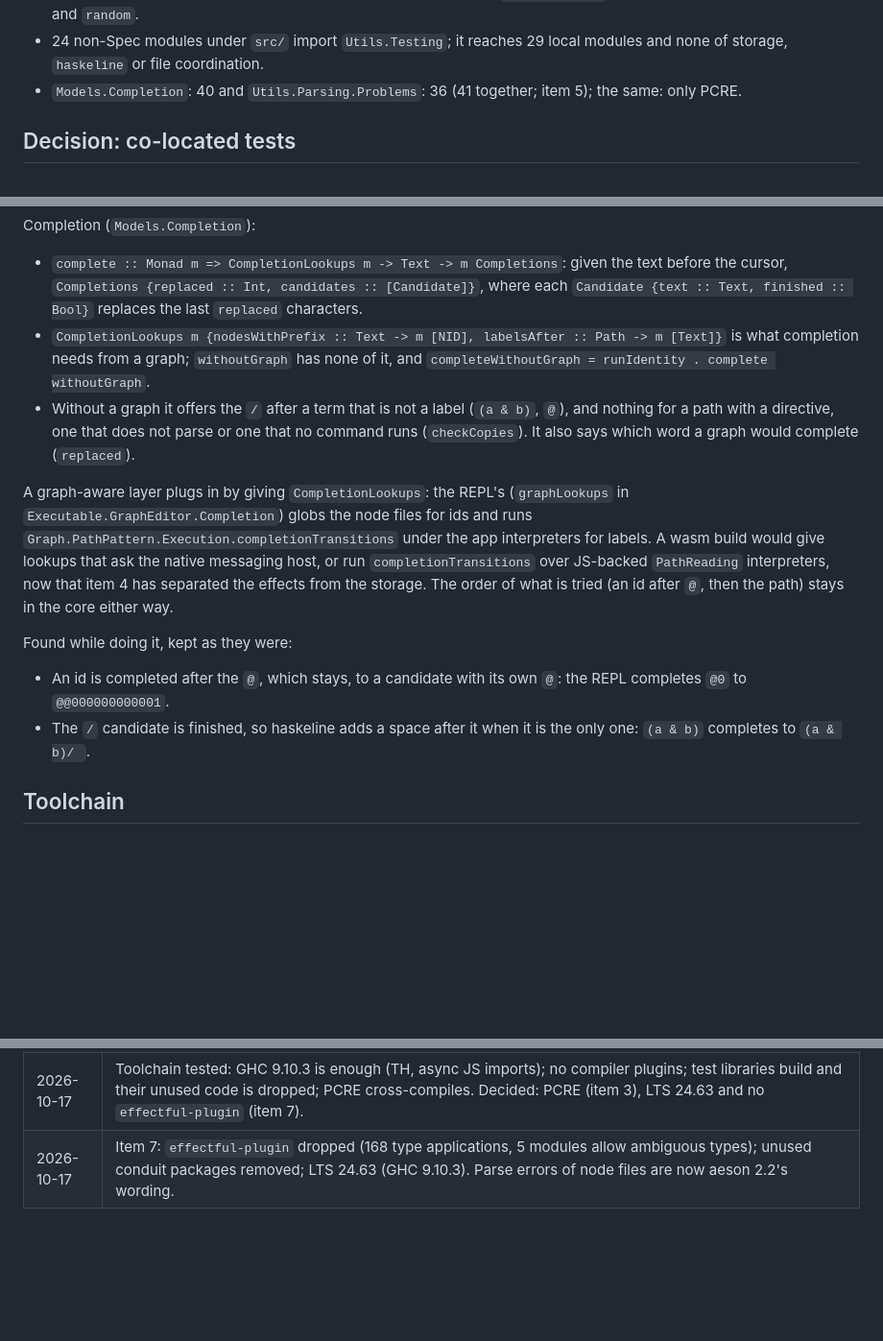
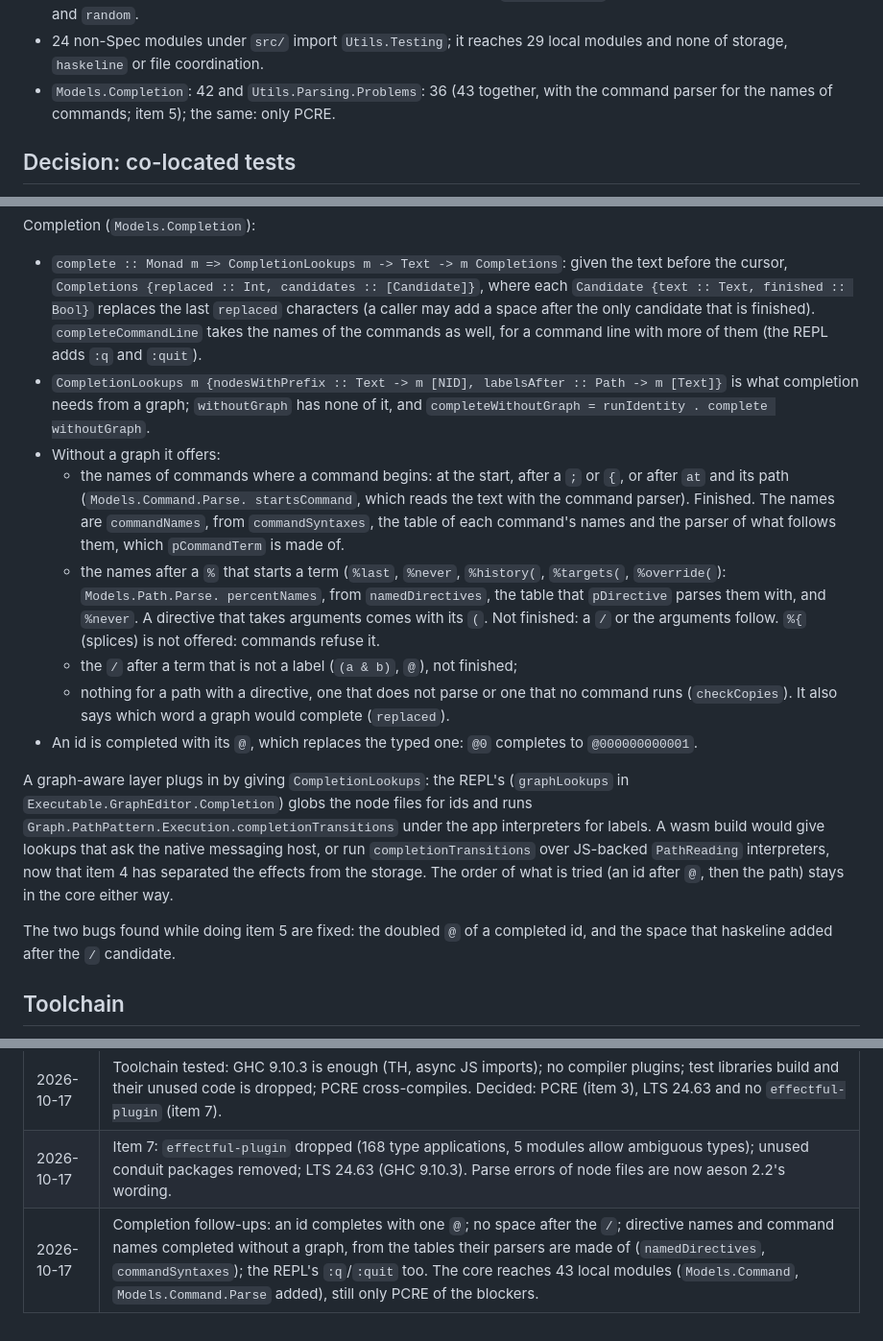
Before and after one commit to lehmacdj/graph, a Markdown page: cli/docs/wasm.md, 3 parts joined by grey strips. Shown at 96% size. GitHub-like rendering; blank space fills up the shorter version.

Commit message:
wasm.md: completion follow-ups, directive and command names
Co-Authored-By: Claude Opus 5.5 <noreply@anthropic.com>

```diff
--- a/cli/docs/wasm.md
+++ b/cli/docs/wasm.md
@@ -88,8 +88,9 @@ after items 1, 2 and 4; after items 1 and 2 in brackets):
   `Utils.Testing` (see "Decision: co-located tests") and `random`.
 - 24 non-Spec modules under `src/` import `Utils.Testing`; it reaches
   29 local modules and none of storage, `haskeline` or file coordination.
-- `Models.Completion`: 40 and `Utils.Parsing.Problems`: 36 (41 together;
-  item 5); the same: only PCRE.
+- `Models.Completion`: 42 and `Utils.Parsing.Problems`: 36 (43 together,
+  with the command parser for the names of commands; item 5); the same:
+  only PCRE.
 
 ## Decision: co-located tests
 
@@ -235,15 +236,34 @@ Completion (`Models.Completion`):
 - `complete :: Monad m => CompletionLookups m -> Text -> m Completions`:
   given the text before the cursor, `Completions {replaced :: Int,
   candidates :: [Candidate]}`, where each `Candidate {text :: Text,
-  finished :: Bool}` replaces the last `replaced` characters.
+  finished :: Bool}` replaces the last `replaced` characters (a caller may
+  add a space after the only candidate that is finished).
+  `completeCommandLine` takes the names of the commands as well, for a
+  command line with more of them (the REPL adds `:q` and `:quit`).
 - `CompletionLookups m {nodesWithPrefix :: Text -> m [NID], labelsAfter ::
   Path -> m [Text]}` is what completion needs from a graph; `withoutGraph`
   has none of it, and `completeWithoutGraph = runIdentity . complete
   withoutGraph`.
-- Without a graph it offers the `/` after a term that is not a label (`(a
-  & b)`, `@`), and nothing for a path with a directive, one that does not
-  parse or one that no command runs (`checkCopies`). It also says which
-  word a graph would complete (`replaced`).
+- Without a graph it offers:
+  - the names of commands where a command begins: at the start, after a
+    `;` or `{`, or after `at` and its path (`Models.Command.Parse.
+    startsCommand`, which reads the text with the command parser).
+    Finished. The names are `commandNames`, from `commandSyntaxes`, the
+    table of each command's names and the parser of what follows them,
+    which `pCommandTerm` is made of.
+  - the names after a `%` that starts a term (`%last`, `%never`,
+    `%history(`, `%targets(`, `%override(`): `Models.Path.Parse.
+    percentNames`, from `namedDirectives`, the table that `pDirective`
+    parses them with, and `%never`. A directive that takes arguments comes
+    with its `(`. Not finished: a `/` or the arguments follow. `%{`
+    (splices) is not offered: commands refuse it.
+  - the `/` after a term that is not a label (`(a & b)`, `@`), not
+    finished;
+  - nothing for a path with a directive, one that does not parse or one
+    that no command runs (`checkCopies`). It also says which word a graph
+    would complete (`replaced`).
+- An id is completed with its `@`, which replaces the typed one: `@0`
+  completes to `@000000000001`.
 
 A graph-aware layer plugs in by giving `CompletionLookups`: the REPL's
 (`graphLookups` in `Executable.GraphEditor.Completion`) globs the node
@@ -254,12 +274,8 @@ JS-backed `PathReading` interpreters, now that item 4 has separated the
 effects from the storage. The order of what is tried (an id after `@`, then the
 path) stays in the core either way.
 
-Found while doing it, kept as they were:
-
-- An id is completed after the `@`, which stays, to a candidate with its
-  own `@`: the REPL completes `@0` to `@@000000000001`.
-- The `/` candidate is finished, so haskeline adds a space after it when it
-  is the only one: `(a & b)` completes to `(a & b)/ `.
+The two bugs found while doing item 5 are fixed: the doubled `@` of a
+completed id, and the space that haskeline added after the `/` candidate.
 
 ## Toolchain
 
@@ -344,3 +360,4 @@ projects and logs are in `cli/tmp/wasm-feasibility/` (not committed).
 | 2026-10-17 | Item 5, rescoped to what needs no graph: `parsePath`, `Utils.Parsing.Problems` (syntax feedback as data) and `Models.Completion` (completion over `CompletionLookups`); the REPL's completion is an adapter over it. The core reaches 41 local modules, only PCRE of the blockers. |
 | 2026-10-17 | Toolchain tested: GHC 9.10.3 is enough (TH, async JS imports); no compiler plugins; test libraries build and their unused code is dropped; PCRE cross-compiles. Decided: PCRE (item 3), LTS 24.63 and no `effectful-plugin` (item 7). |
 | 2026-10-17 | Item 7: `effectful-plugin` dropped (168 type applications, 5 modules allow ambiguous types); unused conduit packages removed; LTS 24.63 (GHC 9.10.3). Parse errors of node files are now aeson 2.2's wording. |
+| 2026-10-17 | Completion follow-ups: an id completes with one `@`; no space after the `/`; directive names and command names completed without a graph, from the tables their parsers are made of (`namedDirectives`, `commandSyntaxes`); the REPL's `:q`/`:quit` too. The core reaches 43 local modules (`Models.Command`, `Models.Command.Parse` added), still only PCRE of the blockers. |
```
